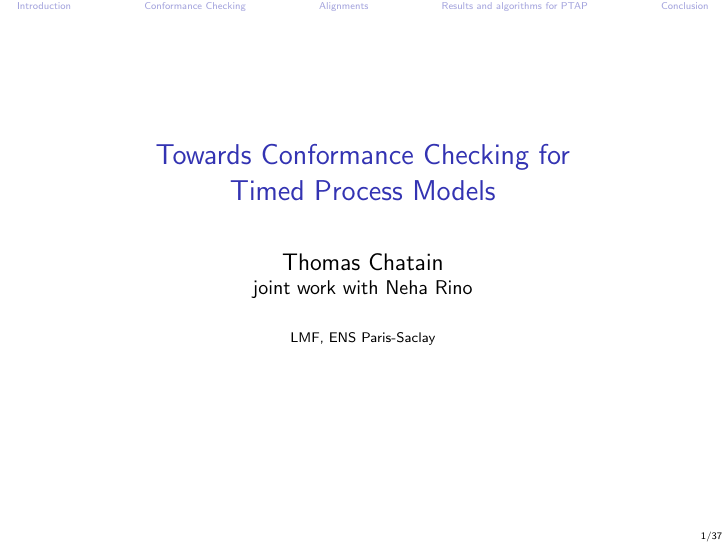
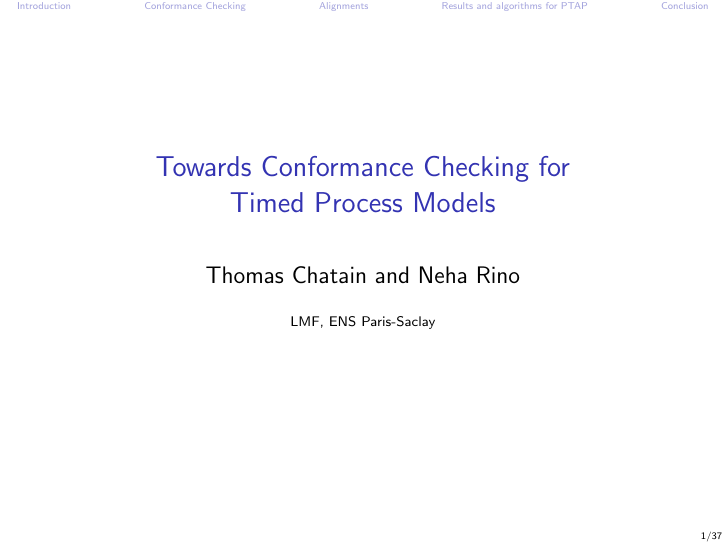
Before and after one commit to Goat18/CS-R-Time-Alignment-Problem, LaTeX slides (slides/demo.tex): page 1 of 63. Compiled offline with pdfLaTeX.

Commit message:
Neha back as author on title page

```diff
--- a/slides/demo.tex
+++ b/slides/demo.tex
@@ -71,7 +71,7 @@
 %\subtitle{A modern beamer theme}
 % \date{\today}
 \date{}
-\author[author] {{\large Thomas Chatain}\\ joint work with Neha Rino}
+\author[author] {{\large Thomas Chatain and Neha Rino}}
 \institute{LMF, ENS Paris-Saclay}
 % \titlegraphic{\hfill\includegraphics[height=1.5cm]{logo.pdf}}
 
```
